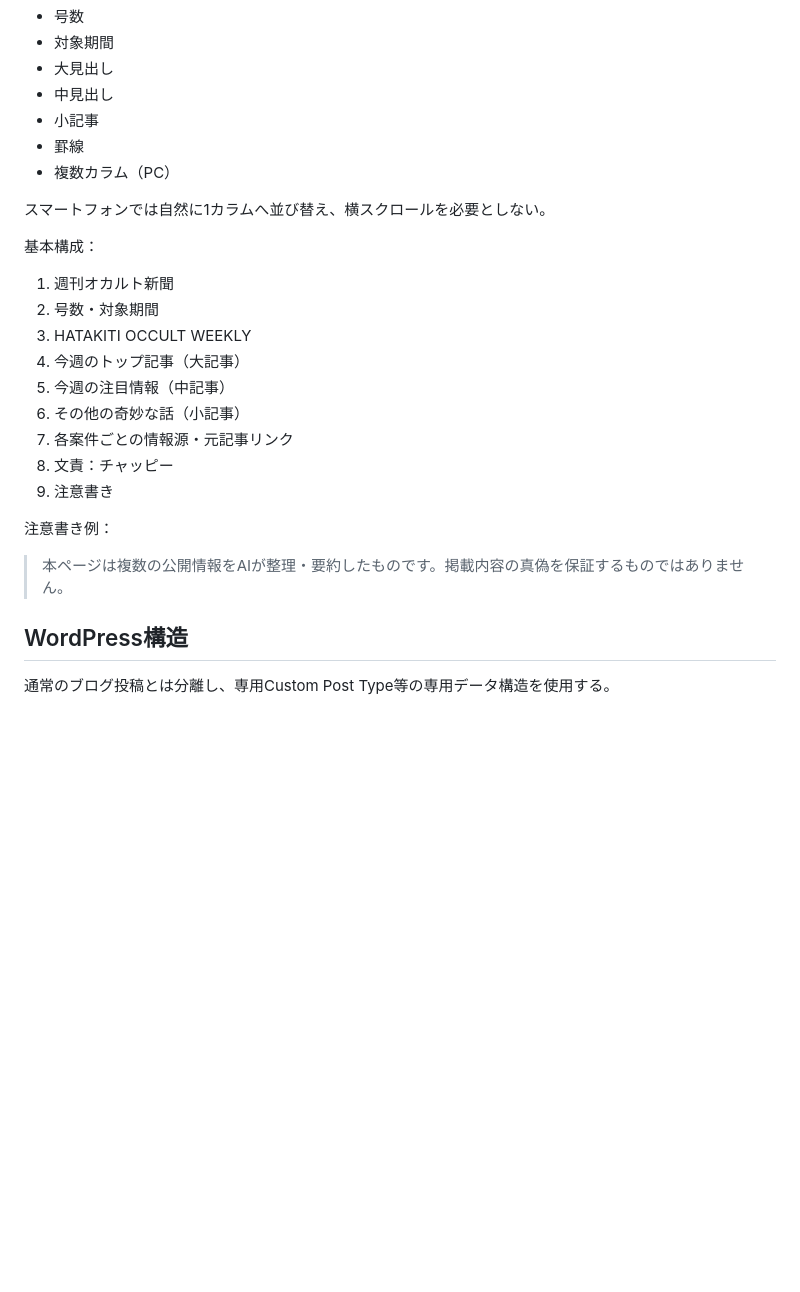
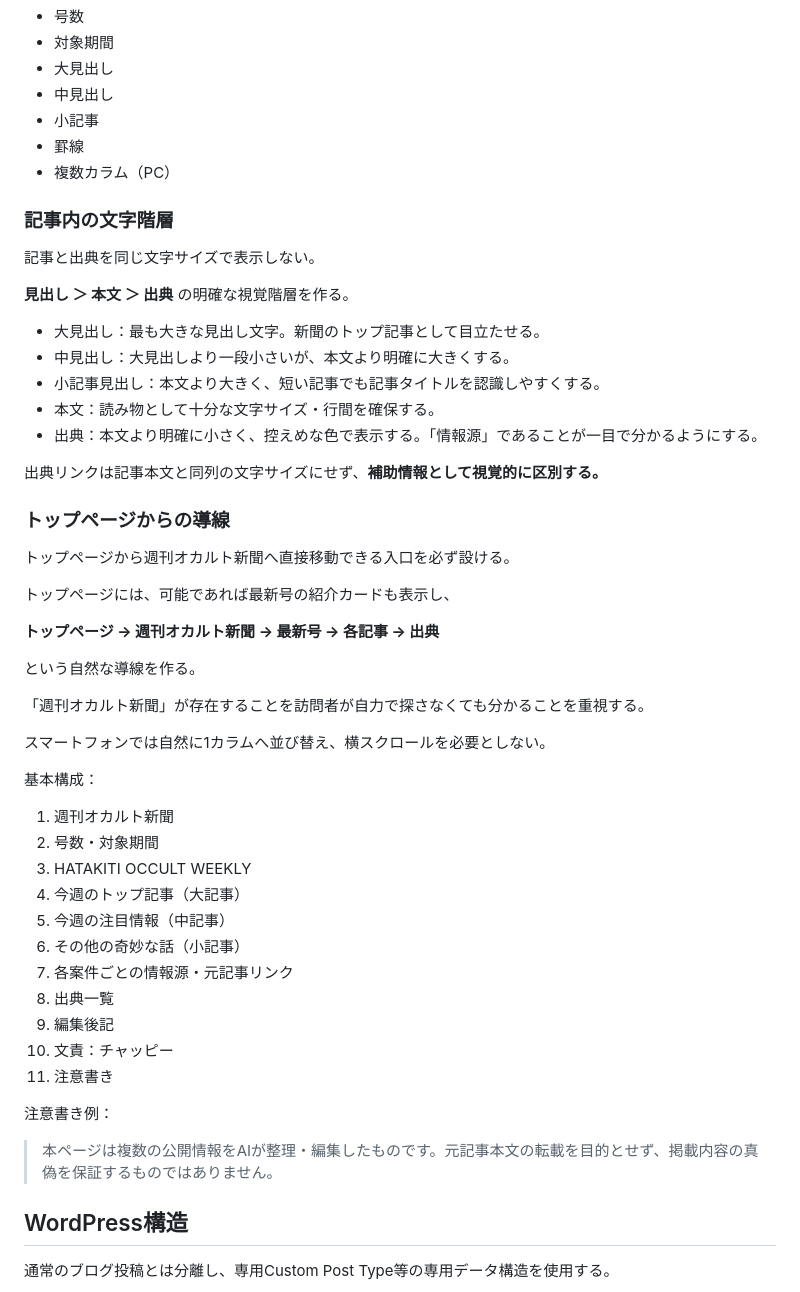
Before and after one commit to nisehatakiti/HATAKITI.com, a Markdown page: docs/07-OccultWeekly.md, the part around one of its changes. Drawn GitHub-style; blank space fills up the shorter version.

Commit message:
Refine weekly occult newspaper editorial and reading experience

```diff
--- a/docs/07-OccultWeekly.md
+++ b/docs/07-OccultWeekly.md
@@ -109,6 +137,32 @@ HATAKITI.comの黒基調デザインと統一する。
 - 罫線
 - 複数カラム（PC）
 
+### 記事内の文字階層
+
+記事と出典を同じ文字サイズで表示しない。
+
+**見出し ＞ 本文 ＞ 出典** の明確な視覚階層を作る。
+
+- 大見出し：最も大きな見出し文字。新聞のトップ記事として目立たせる。
+- 中見出し：大見出しより一段小さいが、本文より明確に大きくする。
+- 小記事見出し：本文より大きく、短い記事でも記事タイトルを認識しやすくする。
+- 本文：読み物として十分な文字サイズ・行間を確保する。
+- 出典：本文より明確に小さく、控えめな色で表示する。「情報源」であることが一目で分かるようにする。
+
+出典リンクは記事本文と同列の文字サイズにせず、**補助情報として視覚的に区別する。**
+
+### トップページからの導線
+
+トップページから週刊オカルト新聞へ直接移動できる入口を必ず設ける。
+
+トップページには、可能であれば最新号の紹介カードも表示し、
+
+**トップページ → 週刊オカルト新聞 → 最新号 → 各記事 → 出典**
+
+という自然な導線を作る。
+
+「週刊オカルト新聞」が存在することを訪問者が自力で探さなくても分かることを重視する。
+
 スマートフォンでは自然に1カラムへ並び替え、横スクロールを必要としない。
 
 基本構成：
@@ -120,12 +174,14 @@ HATAKITI.comの黒基調デザインと統一する。
 5. 今週の注目情報（中記事）
 6. その他の奇妙な話（小記事）
 7. 各案件ごとの情報源・元記事リンク
-8. 文責：チャッピー
-9. 注意書き
+8. 出典一覧
+9. 編集後記
+10. 文責：チャッピー
+11. 注意書き
 
 注意書き例：
 
-> 本ページは複数の公開情報をAIが整理・要約したものです。掲載内容の真偽を保証するものではありません。
+> 本ページは複数の公開情報をAIが整理・編集したものです。元記事本文の転載を目的とせず、掲載内容の真偽を保証するものではありません。
 
 ## WordPress構造
 
```
Also changed, not shown: other parts of docs/07-OccultWeekly.md (+29 -1 lines).
